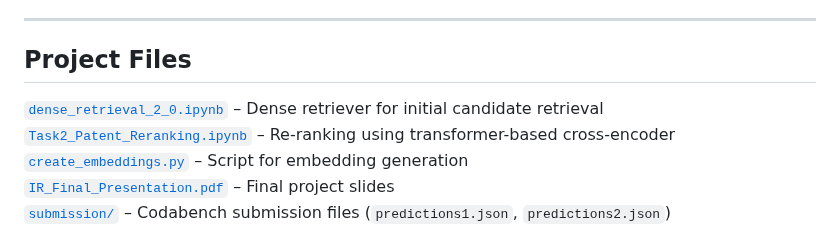
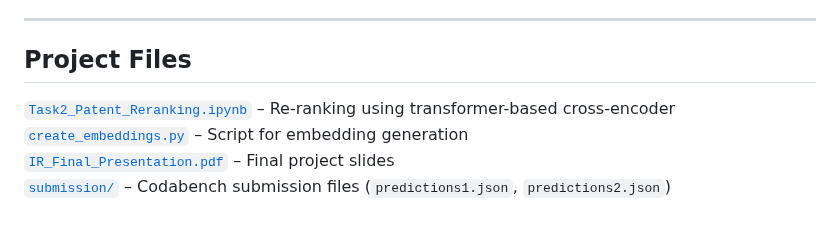
Before and after one commit to md-naim-hassan-saykat/ir-patent-reranking, a Markdown page: README.md, the part around the change. Drawn GitHub-style.

```diff
--- a/README.md
+++ b/README.md
@@ -16,7 +16,6 @@ We tackled **Task 2** of the patent matching challenge with a focus on maximizin
 
 ## Project Files
 
-[`dense_retrieval_2_0.ipynb`](./notebooks/dense_retrieval_2_0.ipynb) – Dense retriever for initial candidate retrieval
 [`Task2_Patent_Reranking.ipynb`](./notebooks/Task2_Patent_Reranking.ipynb) – Re-ranking using transformer-based cross-encoder
 [`create_embeddings.py`](./src/create_embeddings.py) – Script for embedding generation
 [`IR_Final_Presentation.pdf`](./ir_final_presentation.pdf) – Final project slides
```
